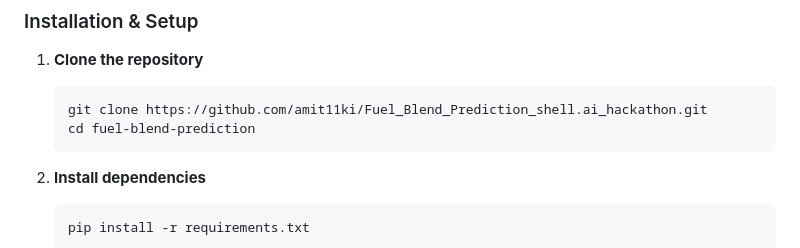
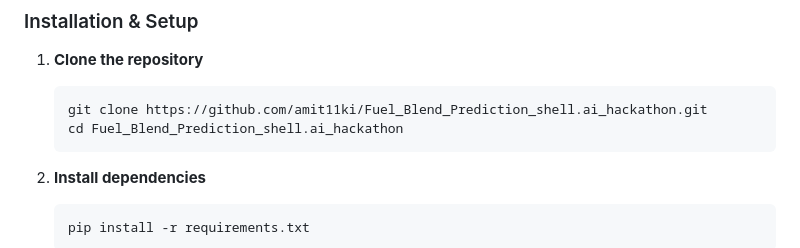
Before and after one commit to amit11ki/Fuel_Blend_Prediction_shell.ai_hackathon, a Markdown page: README.md, the part around the change. Drawn GitHub-style.

````diff
--- a/README.md
+++ b/README.md
@@ -91,7 +91,7 @@ fuel-blend-prediction/
 1. **Clone the repository**
    ```bash
    git clone https://github.com/amit11ki/Fuel_Blend_Prediction_shell.ai_hackathon.git
-   cd fuel-blend-prediction
+   cd Fuel_Blend_Prediction_shell.ai_hackathon
    ```
 
 2. **Install dependencies**
````
